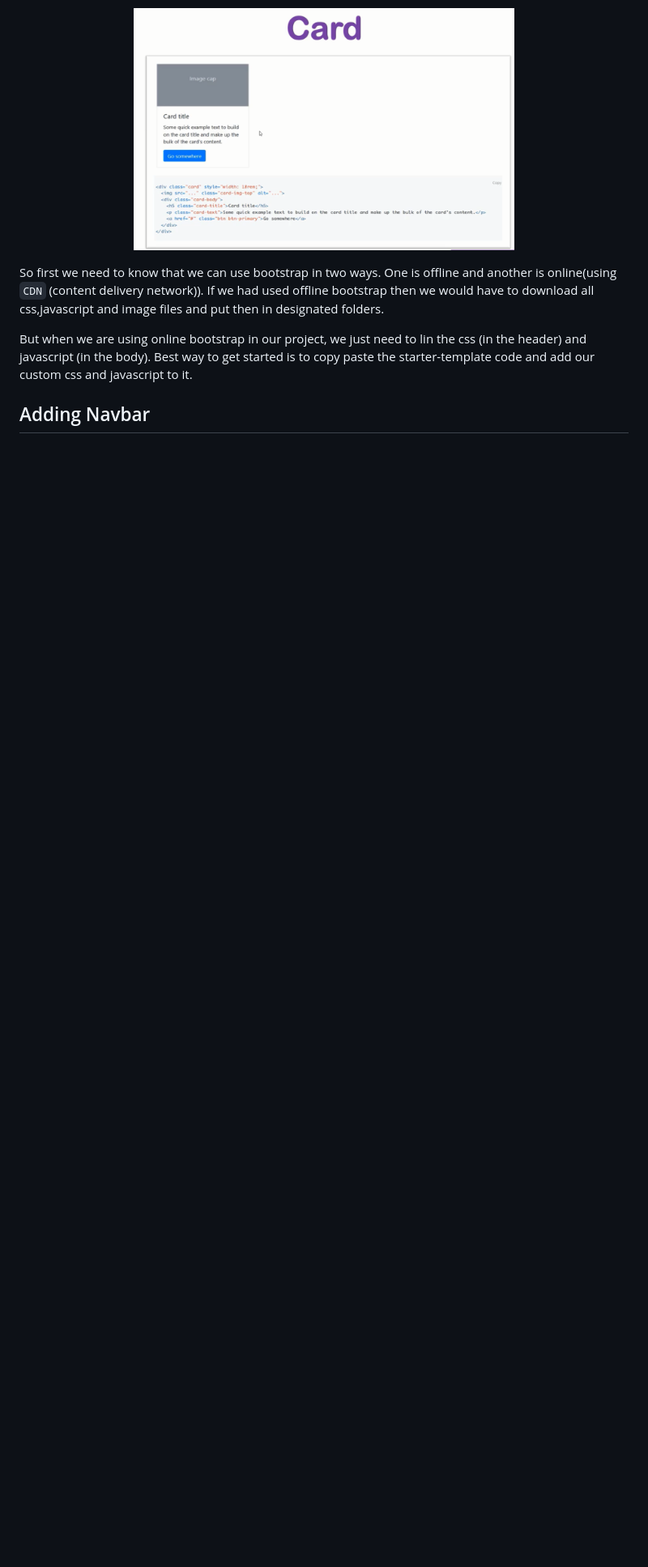
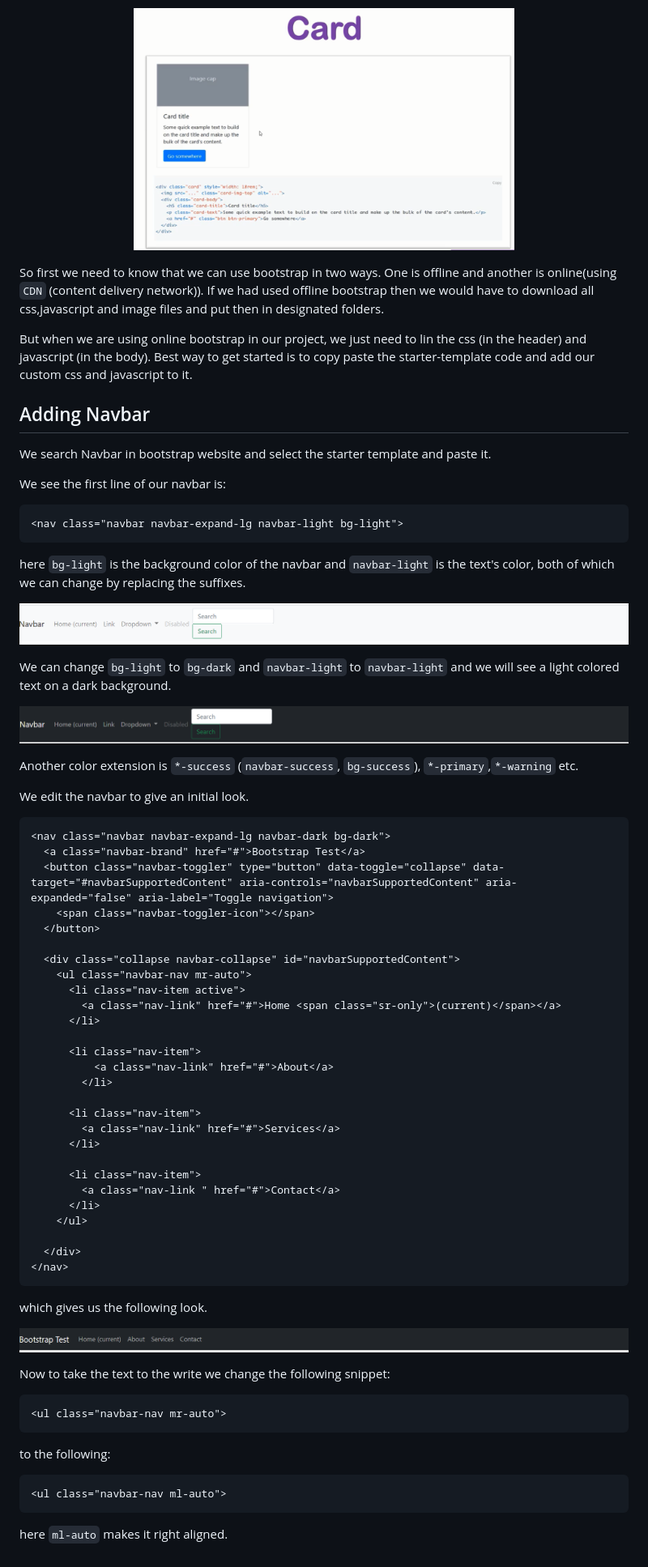
Before and after one commit to thisisnashir/bootstrap-test, a Markdown page: readme.md, the part around the change. Shown: that part at 81% size. Rendered like a GitHub page; pictures changed too: readmeResources/navbar-changed.png (added), readmeResources/navbar-default.png (added), readmeResources/navbar-intial-look.png (added); blank space fills up the shorter version.

Commit message:
💄[UI] Adds some navbar experiments
We did some experiment with navbar and explored the result

````diff
--- a/readme.md
+++ b/readme.md
@@ -112,3 +112,75 @@ But when we are using online bootstrap in our project, we just need to lin the c
 
 
 ## Adding Navbar
+
+We search Navbar in bootstrap website and select the starter template and paste it.
+
+We see the first line of our navbar is:
+
+```html
+<nav class="navbar navbar-expand-lg navbar-light bg-light">
+```
+
+here `bg-light` is the background color of the navbar and `navbar-light` is the text's color, both of which we can change by replacing the suffixes.
+
+<p align="center">
+    <img src="./readmeResources/navbar-default.png " alt="navbar default" >
+</p>
+
+We can change `bg-light` to `bg-dark` and `navbar-light` to `navbar-light` and we will see a light colored text on a dark background.
+
+<p align="center">
+    <img src="./readmeResources/navbar-changed.png " alt="navbar changed" >
+</p>
+
+Another color extension is `*-success` (`navbar-success`, `bg-success`), `*-primary`,`*-warning` etc.
+
+We edit the navbar to give an initial look.
+
+```html
+<nav class="navbar navbar-expand-lg navbar-dark bg-dark">
+  <a class="navbar-brand" href="#">Bootstrap Test</a>
+  <button class="navbar-toggler" type="button" data-toggle="collapse" data-target="#navbarSupportedContent" aria-controls="navbarSupportedContent" aria-expanded="false" aria-label="Toggle navigation">
+    <span class="navbar-toggler-icon"></span>
+  </button>
+
+  <div class="collapse navbar-collapse" id="navbarSupportedContent">
+    <ul class="navbar-nav mr-auto">
+      <li class="nav-item active">
+        <a class="nav-link" href="#">Home <span class="sr-only">(current)</span></a>
+      </li>
+
+      <li class="nav-item">
+          <a class="nav-link" href="#">About</a>
+        </li>
+
+      <li class="nav-item">
+        <a class="nav-link" href="#">Services</a>
+      </li>
+
+      <li class="nav-item">
+        <a class="nav-link " href="#">Contact</a>
+      </li>
+    </ul>
+
+  </div>
+</nav>
+```
+which gives us the following look.
+
+<p align="center">
+    <img src="./readmeResources/navbar-intial-look.png" alt="Navbar initial look">
+</p>
+
+Now to take the text to the write we change the following snippet:
+
+```html
+<ul class="navbar-nav mr-auto">
+```
+to the following:
+
+```html
+<ul class="navbar-nav ml-auto">
+```
+
+here `ml-auto` makes it right aligned.
````
Also changed, not shown: 3 other files.
